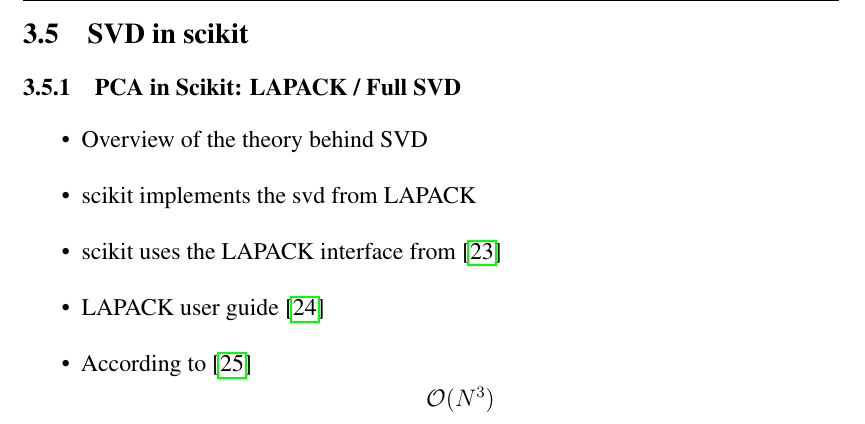
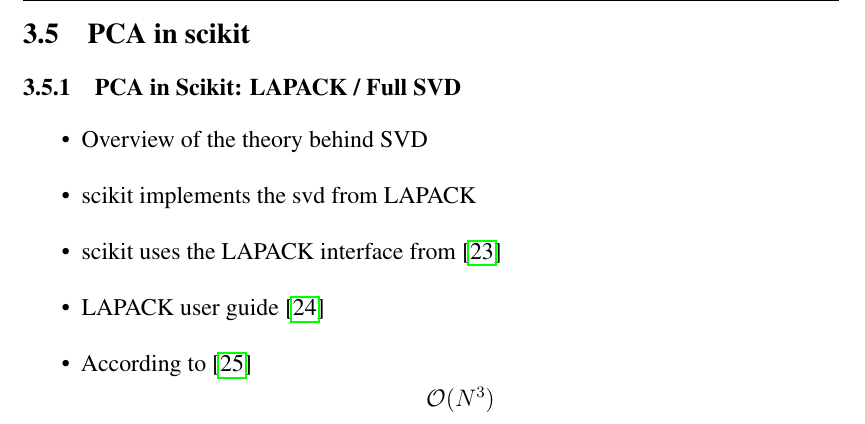
Before and after one commit to cedric-uden/Dimensionality-Reduction, a LaTeX document (report/main.tex, which reads report/source/3000-techniques.tex): part of page 18 of 36, cut so that both start at the same text. Compiled offline with pdfLaTeX.

Commit message:
updated the title

```diff
--- a/report/source/3000-techniques.tex
+++ b/report/source/3000-techniques.tex
@@ -33,6 +33,6 @@
 %%%%%%%%%%%%%%%%%%%%%%%%%%%%%%%%%%%%%%%%%%%%%%%%%%%%%%%%%%%%%%%%
 
 
-\subsection{SVD in scikit}
+\subsection{PCA in scikit}
 \input{source/3500-pca_in_scikit.tex}
 \clearpage
```
